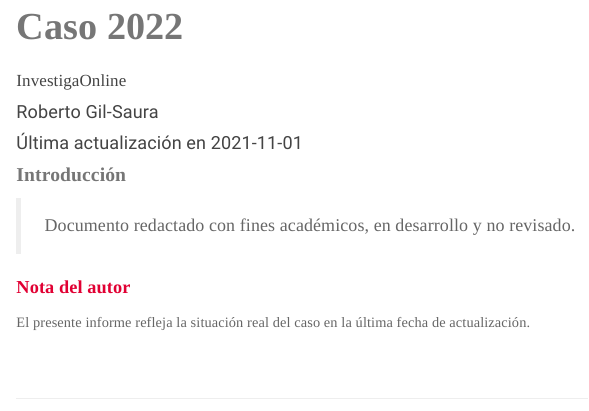
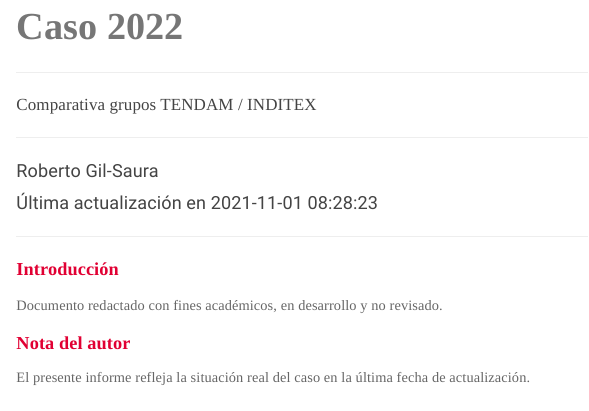
Before and after one commit to InvestigaOnline/09.iocs2022, an R Markdown document (index.Rmd): the page in a window 1100 px wide, from 120 px down. Rendered offline with R 4.5, knitr and Pandoc, with nearby package versions.

Commit message:
Subir nueva versión

```diff
--- a/_site.yml
+++ b/_site.yml
@@ -13,7 +13,7 @@
       - text: "Perfil"
         href: perfil.html
       - text: "Objetivos"
-        href: o.html
+        href: objetivos.html
       - text: "Cuestionario"
         href: qst.html
     - text: "Resultados"
@@ -43,7 +43,7 @@
       - text: "Otros análisis"
         href: 12.html
       - text: "Conclusiones"
-        href: conclusiones.html
+        href: 13.html
   right:
     - text: "Acerca de ..."
       icon: fa-question-circle
--- a/index.Rmd
+++ b/index.Rmd
@@ -1,14 +1,20 @@
 ---
-title: 'Caso 2022'
-subtitle: 'InvestigaOnline'
+title: 'Caso 2022<hr>'
+subtitle: 'Comparativa grupos TENDAM / INDITEX<hr>'
 author: 'Roberto Gil-Saura'
-date: 'Última actualización en `r Sys.Date()`'
+date: 'Última actualización en `r Sys.time()`'
 ---
 
-# Introducción
+---
 
->  Documento redactado con fines académicos, en desarrollo y no revisado.
+## Introducción
+
+Documento redactado con fines académicos, en desarrollo y no revisado.
 
 ## Nota del autor
 
 El presente informe refleja la situación real del caso en la última fecha de actualización.
+
+---
+
+<div style="text-align: center;">![](img.jpg)</div>
```
Also changed, not shown: 01.Rmd (+1 -0 lines), 02.Rmd (+1 -0 lines), 04.Rmd (+1 -0 lines), 05.Rmd (+1 -0 lines), 12.Rmd (+1 -1 lines), 13.Rmd (renamed from conclusiones.Rmd), img.jpg (added), objetivos.Rmd (renamed from o.Rmd), 24 other files.
